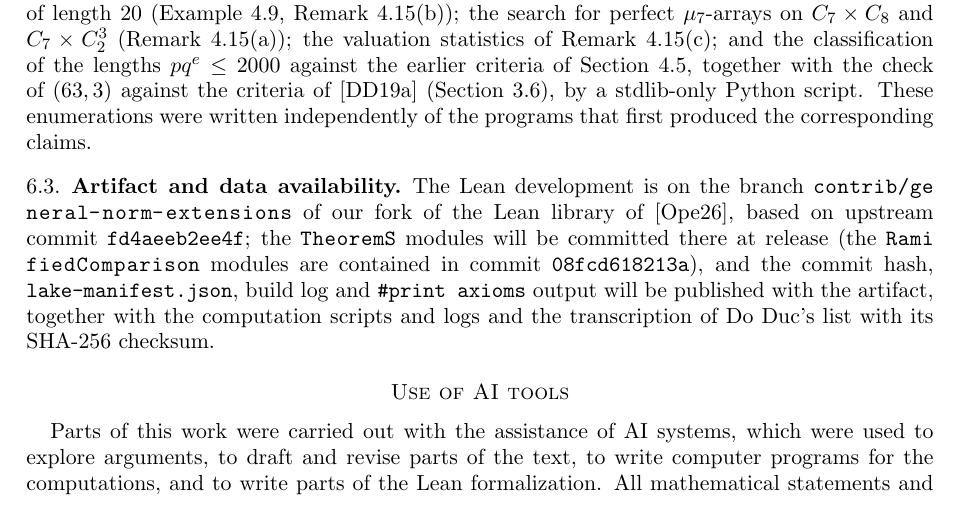
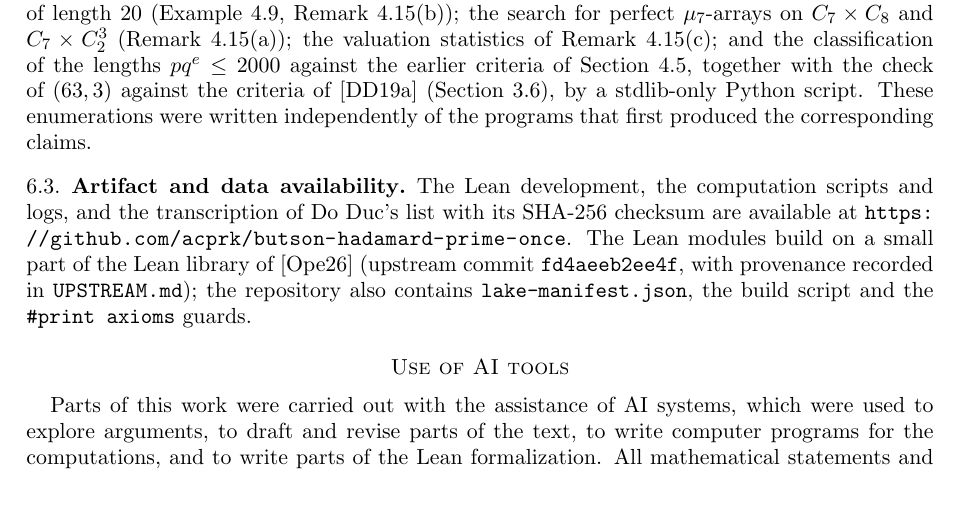
Before and after one commit to acprk/butson-hadamard-prime-once, a LaTeX paper (paper/main.tex, which reads paper/sections/05-verification.tex): part of page 15 of 18, cut so that both start at the same text. Compiled offline with pdfLaTeX.

Commit message:
paper: point artifact section at this public repository
The artifact paragraph referred to an unpublished local branch; cite the
public repository, the upstream commit and UPSTREAM.md instead.

Co-Authored-By: Claude Opus 5.5 (1M context) <noreply@anthropic.com>

```diff
--- a/paper/sections/05-verification.tex
+++ b/paper/sections/05-verification.tex
@@ -122,13 +122,11 @@ script. These enumerations were written independently of the programs
 that first produced the corresponding claims.
 
 \subsection{Artifact and data availability}\label{ssec:artifact}
-The Lean development is on the branch
-\path{contrib/general-norm-extensions} of our fork of the Lean library of
-\cite{OpenAI2026}, based on upstream commit \texttt{fd4aeeb2ee4f}; the
-\path{TheoremS} modules will be committed there at release (the
-\path{RamifiedComparison} modules are contained in commit
-\texttt{08fcd618213a}), and the
-commit hash, \texttt{lake-manifest.json}, build log and
-\texttt{\#print axioms} output will be published with the artifact,
-together with the computation scripts and logs and the transcription of
-Do Duc's list with its SHA-256 checksum.
+The Lean development, the computation scripts and logs, and the
+transcription of Do Duc's list with its SHA-256 checksum are available at
+\url{https://github.com/acprk/butson-hadamard-prime-once}. The Lean
+modules build on a small part of the Lean library of \cite{OpenAI2026}
+(upstream commit \texttt{fd4aeeb2ee4f}, with provenance recorded in
+\path{UPSTREAM.md}); the repository also contains
+\texttt{lake-manifest.json}, the build script and the
+\texttt{\#print axioms} guards.
```
Also changed, not shown: paper/main.pdf.
